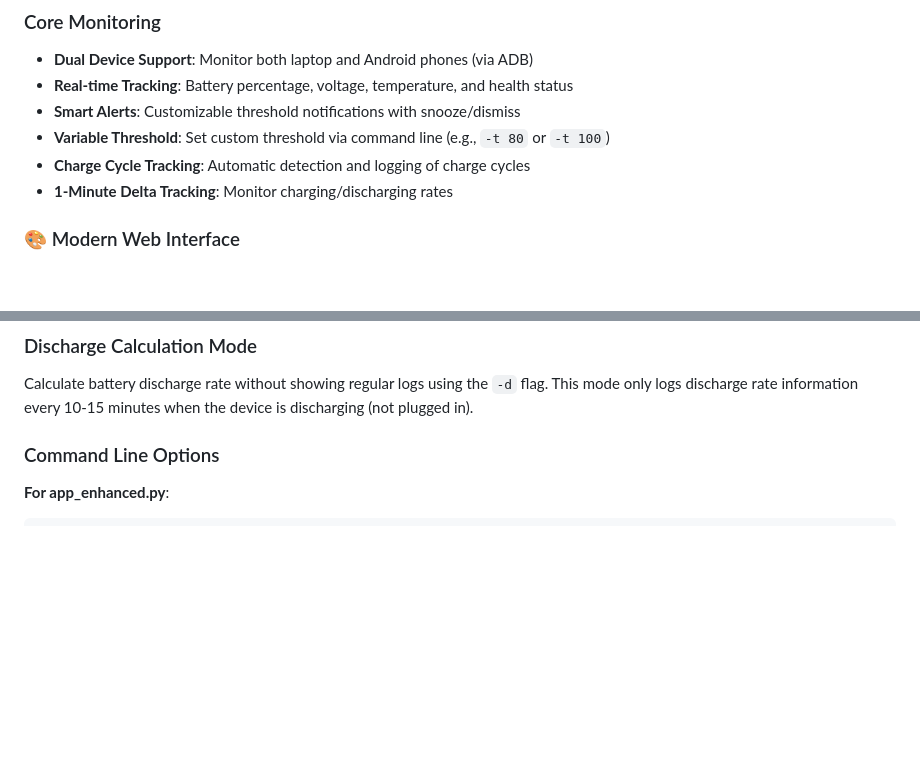
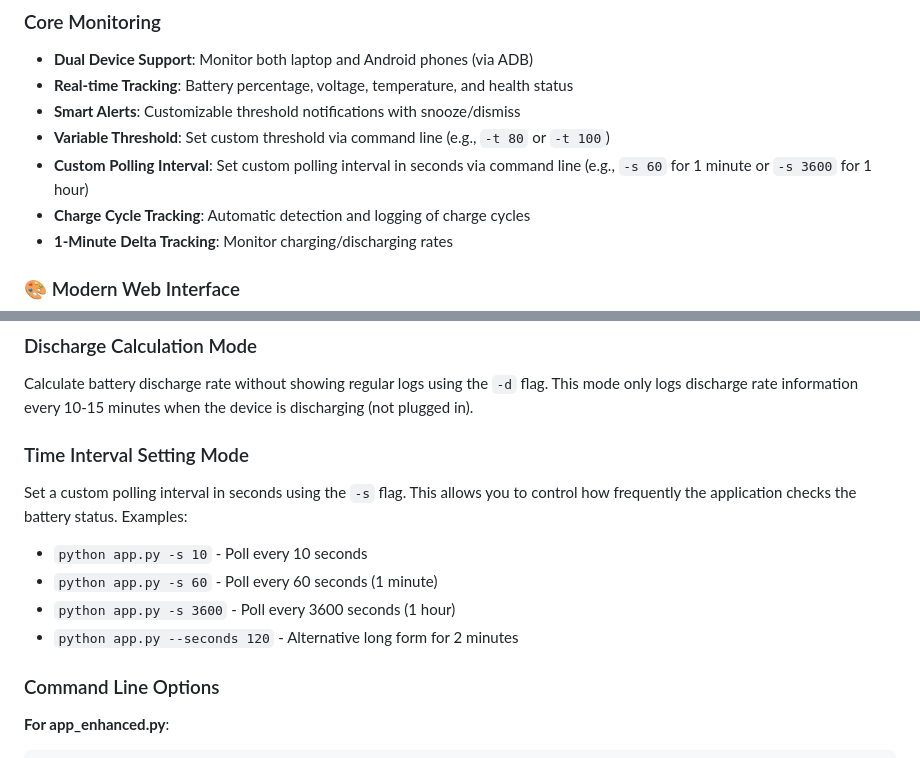
Before and after one commit to Yash-007688/BATTERY, a Markdown page: README.md, 2 parts joined by grey strips. Drawn GitHub-style; blank space fills up the shorter version.

Commit message:
Enhance documentation for -s flag feature in README

```diff
--- a/README.md
+++ b/README.md
@@ -13,6 +13,7 @@ A comprehensive, feature-rich battery monitoring application for Windows with re
 - **Real-time Tracking**: Battery percentage, voltage, temperature, and health status
 - **Smart Alerts**: Customizable threshold notifications with snooze/dismiss
 - **Variable Threshold**: Set custom threshold via command line (e.g., `-t 80` or `-t 100`)
+- **Custom Polling Interval**: Set custom polling interval in seconds via command line (e.g., `-s 60` for 1 minute or `-s 3600` for 1 hour)
 - **Charge Cycle Tracking**: Automatic detection and logging of charge cycles
 - **1-Minute Delta Tracking**: Monitor charging/discharging rates
 
@@ -137,6 +138,14 @@ Set a specific battery threshold using the `-t` flag. This allows you to customi
 
 ### Discharge Calculation Mode
 Calculate battery discharge rate without showing regular logs using the `-d` flag. This mode only logs discharge rate information every 10-15 minutes when the device is discharging (not plugged in).
+
+### Time Interval Setting Mode
+Set a custom polling interval in seconds using the `-s` flag. This allows you to control how frequently the application checks the battery status. Examples:
+
+- `python app.py -s 10` - Poll every 10 seconds
+- `python app.py -s 60` - Poll every 60 seconds (1 minute)
+- `python app.py -s 3600` - Poll every 3600 seconds (1 hour)
+- `python app.py --seconds 120` - Alternative long form for 2 minutes
 
 ### Command Line Options
 
```
